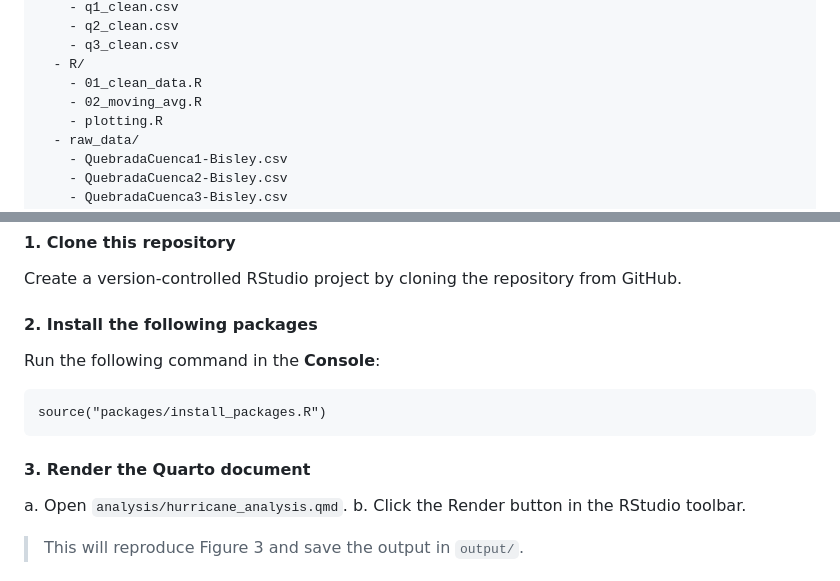
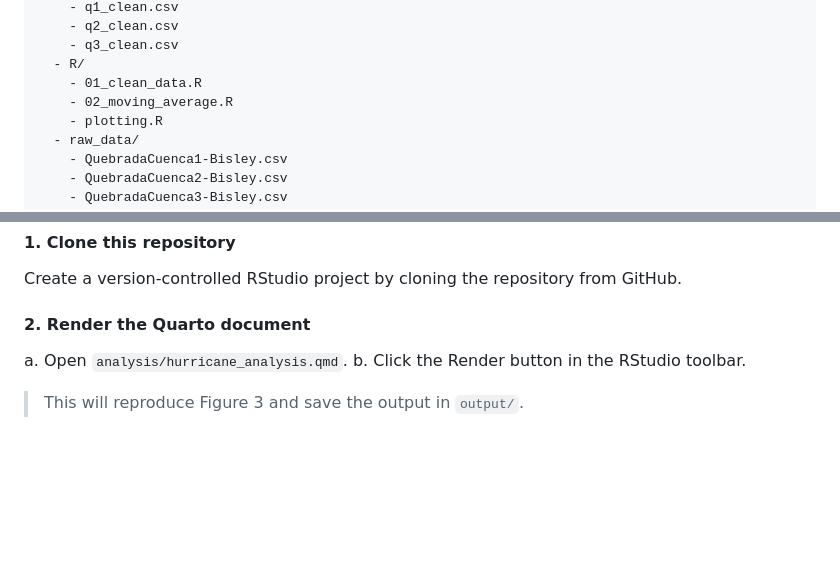
Before and after one commit to mmorenorolon/eds214-day1, a Markdown page: README.md, 2 parts joined by grey strips. Drawn GitHub-style; blank space fills up the shorter version.

````diff
--- a/README.md
+++ b/README.md
@@ -35,7 +35,7 @@
     - q3_clean.csv
   - R/
     - 01_clean_data.R
-    - 02_moving_avg.R
+    - 02_moving_average.R
     - plotting.R
   - raw_data/
     - QuebradaCuenca1-Bisley.csv
@@ -55,13 +55,7 @@
 #### 1. Clone this repository
 Create a version-controlled RStudio project by cloning the repository from GitHub.
 
-#### 2. Install the following packages
-
-Run the following command in the **Console**:
-```
-source("packages/install_packages.R")
-```
-#### 3. Render the Quarto document
+#### 2. Render the Quarto document
 
 a. Open ```analysis/hurricane_analysis.qmd```.
 b. Click the Render button in the RStudio toolbar.
````
Also changed, not shown: output/plotted_figure3.png (added), 16 other files.
